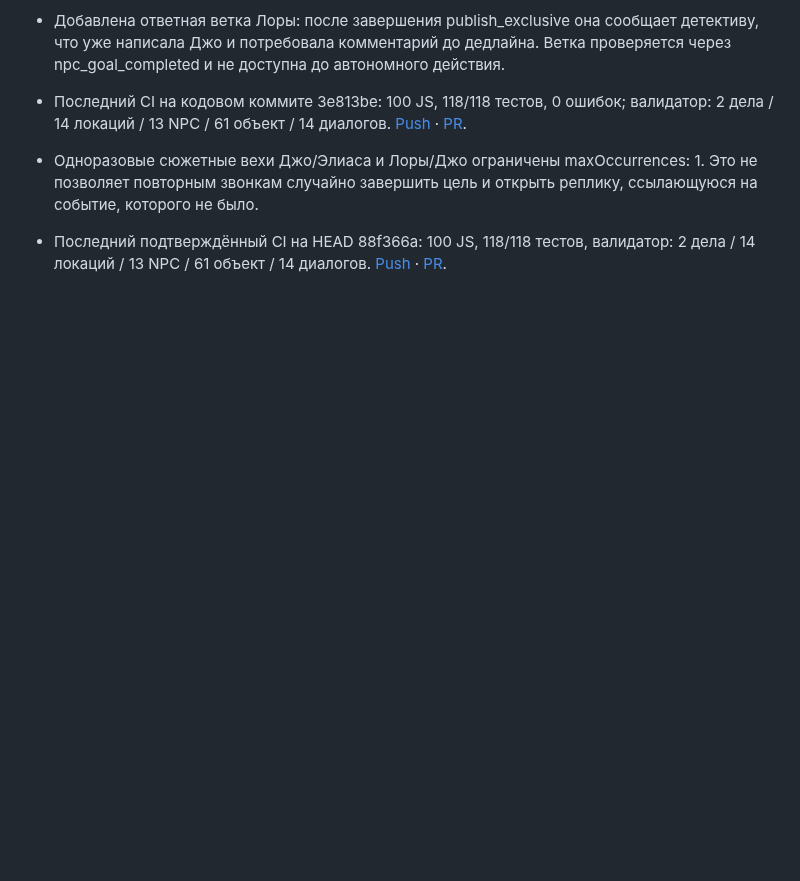
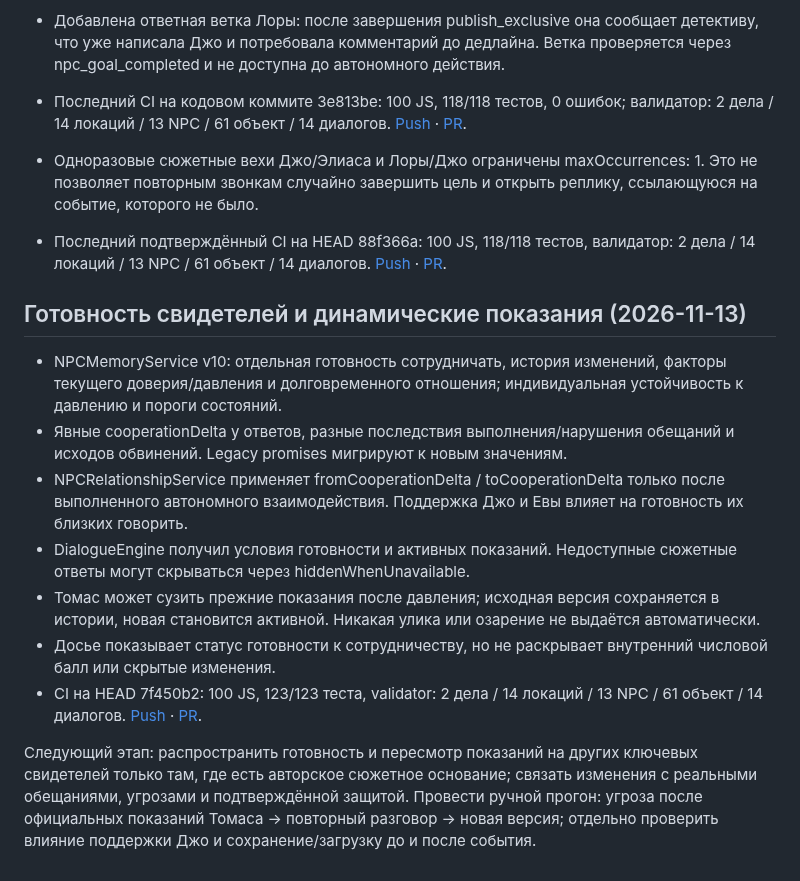
Before and after one commit to DoctorStrangeSH/GhostSignal, a Markdown page: docs/REFACTORING_ROADMAP.md, the part around the change. Rendered like a GitHub page; blank space fills up the shorter version.

Commit message:
docs: roadmap witness cooperation and dynamic testimony

```diff
--- a/docs/REFACTORING_ROADMAP.md
+++ b/docs/REFACTORING_ROADMAP.md
@@ -449,3 +449,15 @@
 
 - Одноразовые сюжетные вехи Джо/Элиаса и Лоры/Джо ограничены maxOccurrences: 1. Это не позволяет повторным звонкам случайно завершить цель и открыть реплику, ссылающуюся на событие, которого не было.
 - Последний подтверждённый CI на HEAD 88f366a: 100 JS, 118/118 тестов, валидатор: 2 дела / 14 локаций / 13 NPC / 61 объект / 14 диалогов. [Push](https://github.com/DoctorStrangeSH/GhostSignal/actions/runs/43450190072) · [PR](https://github.com/DoctorStrangeSH/GhostSignal/actions/runs/43450197252).
+
+## Готовность свидетелей и динамические показания (2026-11-13)
+
+- NPCMemoryService v10: отдельная готовность сотрудничать, история изменений, факторы текущего доверия/давления и долговременного отношения; индивидуальная устойчивость к давлению и пороги состояний.
+- Явные cooperationDelta у ответов, разные последствия выполнения/нарушения обещаний и исходов обвинений. Legacy promises мигрируют к новым значениям.
+- NPCRelationshipService применяет fromCooperationDelta / toCooperationDelta только после выполненного автономного взаимодействия. Поддержка Джо и Евы влияет на готовность их близких говорить.
+- DialogueEngine получил условия готовности и активных показаний. Недоступные сюжетные ответы могут скрываться через hiddenWhenUnavailable.
+- Томас может сузить прежние показания после давления; исходная версия сохраняется в истории, новая становится активной. Никакая улика или озарение не выдаётся автоматически.
+- Досье показывает статус готовности к сотрудничеству, но не раскрывает внутренний числовой балл или скрытые изменения.
+- CI на HEAD 7f450b2: 100 JS, 123/123 теста, validator: 2 дела / 14 локаций / 13 NPC / 61 объект / 14 диалогов. [Push](https://github.com/DoctorStrangeSH/GhostSignal/actions/runs/43453446694) · [PR](https://github.com/DoctorStrangeSH/GhostSignal/actions/runs/43453456859).
+
+Следующий этап: распространить готовность и пересмотр показаний на других ключевых свидетелей только там, где есть авторское сюжетное основание; связать изменения с реальными обещаниями, угрозами и подтверждённой защитой. Провести ручной прогон: угроза после официальных показаний Томаса → повторный разговор → новая версия; отдельно проверить влияние поддержки Джо и сохранение/загрузку до и после события.
```
